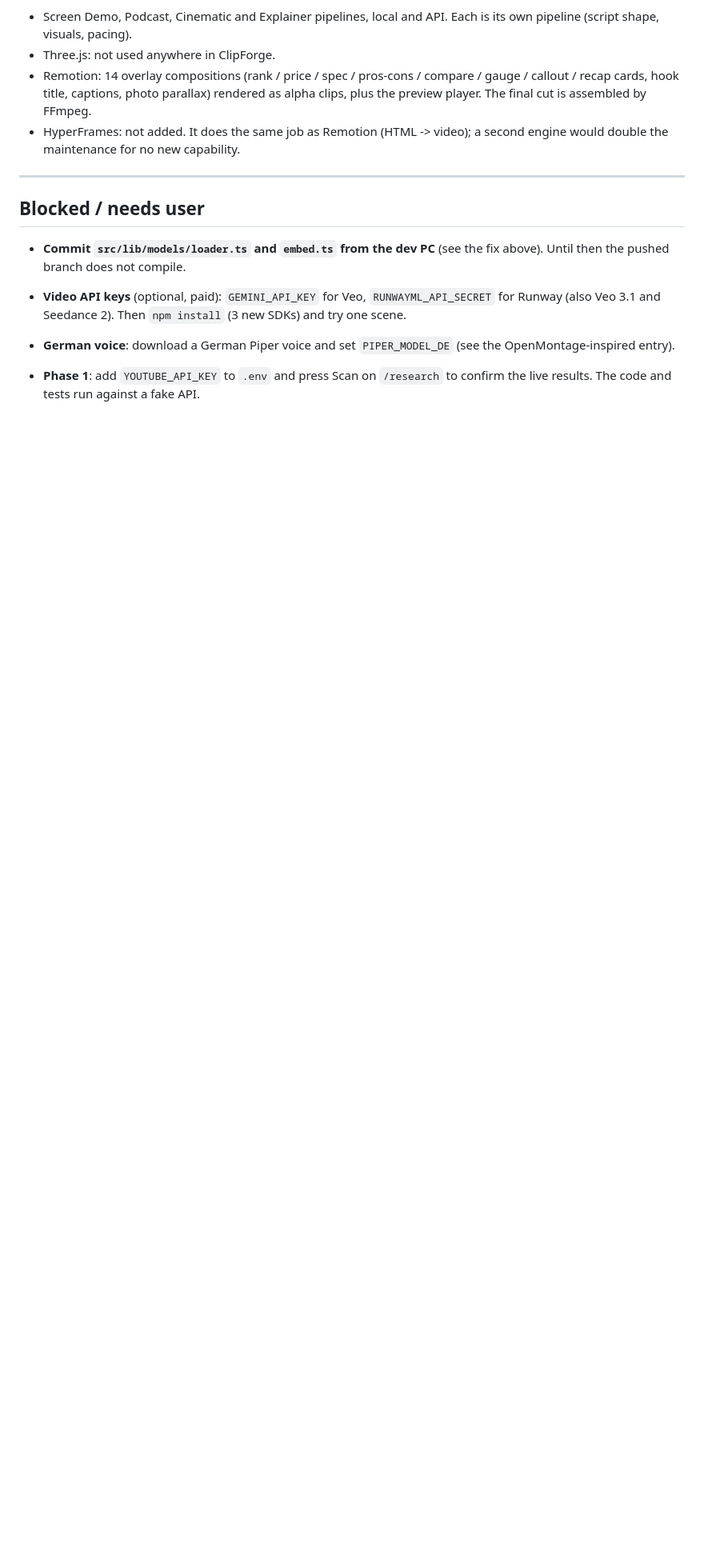
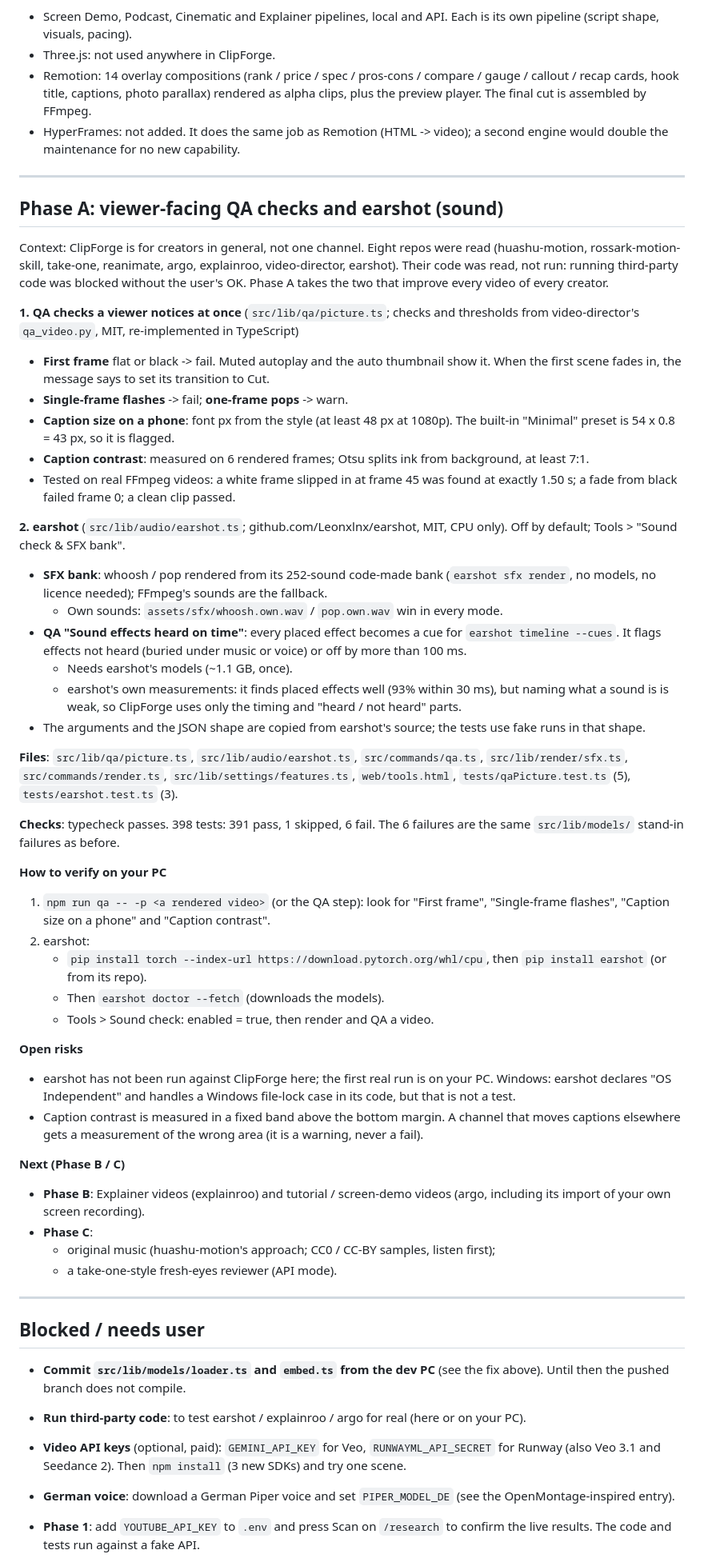
Before and after one commit to Zain-ul-Abedin87/clipforge, a Markdown page: docs/PHASE_LOG.md, the part around the change. Shown at 80% size. GitHub-like rendering; blank space fills up the shorter version.

Commit message:
PHASE_LOG: Phase A (QA checks, earshot)
Co-Authored-By: Claude Opus 5.5 <noreply@anthropic.com>
Claude-Session: https://claude.ai/code/session_019WS1XbutSveA3tCmyEpAiX

```diff
--- a/docs/PHASE_LOG.md
+++ b/docs/PHASE_LOG.md
@@ -1087,10 +1087,75 @@ pipeline, its enhancement tools (background removal, upscaling) and its decision
 
 ---
 
+## Phase A: viewer-facing QA checks and earshot (sound)
+
+Context: ClipForge is for creators in general, not one channel. Eight repos were read
+(huashu-motion, rossark-motion-skill, take-one, reanimate, argo, explainroo, video-director,
+earshot). Their code was read, not run: running third-party code was blocked without the user's
+OK. Phase A takes the two that improve every video of every creator.
+
+**1. QA checks a viewer notices at once** (`src/lib/qa/picture.ts`; checks and thresholds from
+video-director's `qa_video.py`, MIT, re-implemented in TypeScript)
+- **First frame** flat or black -> fail. Muted autoplay and the auto thumbnail show it. When the
+  first scene fades in, the message says to set its transition to Cut.
+- **Single-frame flashes** -> fail; **one-frame pops** -> warn.
+- **Caption size on a phone**: font px from the style (at least 48 px at 1080p). The built-in
+  "Minimal" preset is 54 x 0.8 = 43 px, so it is flagged.
+- **Caption contrast**: measured on 6 rendered frames; Otsu splits ink from background, at least 7:1.
+- Tested on real FFmpeg videos: a white frame slipped in at frame 45 was found at exactly 1.50 s;
+  a fade from black failed frame 0; a clean clip passed.
+
+**2. earshot** (`src/lib/audio/earshot.ts`; github.com/Leonxlnx/earshot, MIT, CPU only).
+Off by default; Tools > "Sound check & SFX bank".
+- **SFX bank**: whoosh / pop rendered from its 252-sound code-made bank (`earshot sfx render`,
+  no models, no licence needed); FFmpeg's sounds are the fallback.
+  - Own sounds: `assets/sfx/whoosh.own.wav` / `pop.own.wav` win in every mode.
+- **QA "Sound effects heard on time"**: every placed effect becomes a cue for
+  `earshot timeline --cues`. It flags effects not heard (buried under music or voice) or off by
+  more than 100 ms.
+  - Needs earshot's models (~1.1 GB, once).
+  - earshot's own measurements: it finds placed effects well (93% within 30 ms), but naming what
+    a sound is is weak, so ClipForge uses only the timing and "heard / not heard" parts.
+- The arguments and the JSON shape are copied from earshot's source; the tests use fake runs in
+  that shape.
+
+**Files**: `src/lib/qa/picture.ts`, `src/lib/audio/earshot.ts`, `src/commands/qa.ts`,
+`src/lib/render/sfx.ts`, `src/commands/render.ts`, `src/lib/settings/features.ts`,
+`web/tools.html`, `tests/qaPicture.test.ts` (5), `tests/earshot.test.ts` (3).
+
+**Checks**: typecheck passes. 398 tests: 391 pass, 1 skipped, 6 fail. The 6 failures are the same
+`src/lib/models/` stand-in failures as before.
+
+**How to verify on your PC**
+1. `npm run qa -- -p <a rendered video>` (or the QA step): look for "First frame", "Single-frame
+   flashes", "Caption size on a phone" and "Caption contrast".
+2. earshot:
+   - `pip install torch --index-url https://download.pytorch.org/whl/cpu`, then
+     `pip install earshot` (or from its repo).
+   - Then `earshot doctor --fetch` (downloads the models).
+   - Tools > Sound check: enabled = true, then render and QA a video.
+
+**Open risks**
+- earshot has not been run against ClipForge here; the first real run is on your PC.
+  Windows: earshot declares "OS Independent" and handles a Windows file-lock case in its code,
+  but that is not a test.
+- Caption contrast is measured in a fixed band above the bottom margin. A channel that moves
+  captions elsewhere gets a measurement of the wrong area (it is a warning, never a fail).
+
+**Next (Phase B / C)**
+- **Phase B**: Explainer videos (explainroo) and tutorial / screen-demo videos (argo, including
+  its import of your own screen recording).
+- **Phase C**:
+  - original music (huashu-motion's approach; CC0 / CC-BY samples, listen first);
+  - a take-one-style fresh-eyes reviewer (API mode).
+
+---
+
 ## Blocked / needs user
 
 - **Commit `src/lib/models/loader.ts` and `embed.ts` from the dev PC** (see the fix above). Until
   then the pushed branch does not compile.
+- **Run third-party code**: to test earshot / explainroo / argo for real (here or on your PC).
 - **Video API keys** (optional, paid): `GEMINI_API_KEY` for Veo, `RUNWAYML_API_SECRET` for Runway
   (also Veo 3.1 and Seedance 2). Then `npm install` (3 new SDKs) and try one scene.
 - **German voice**: download a German Piper voice and set `PIPER_MODEL_DE` (see the
```
